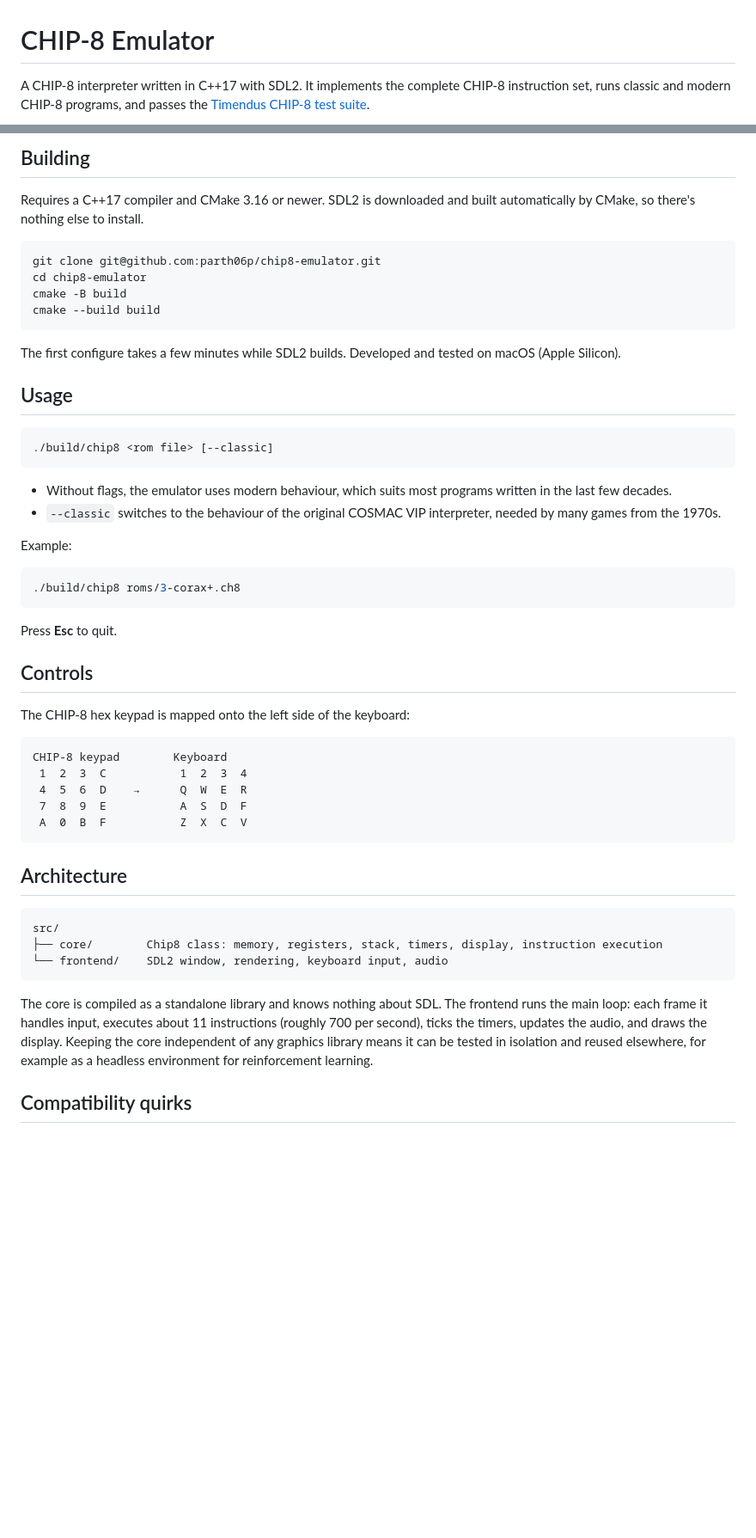
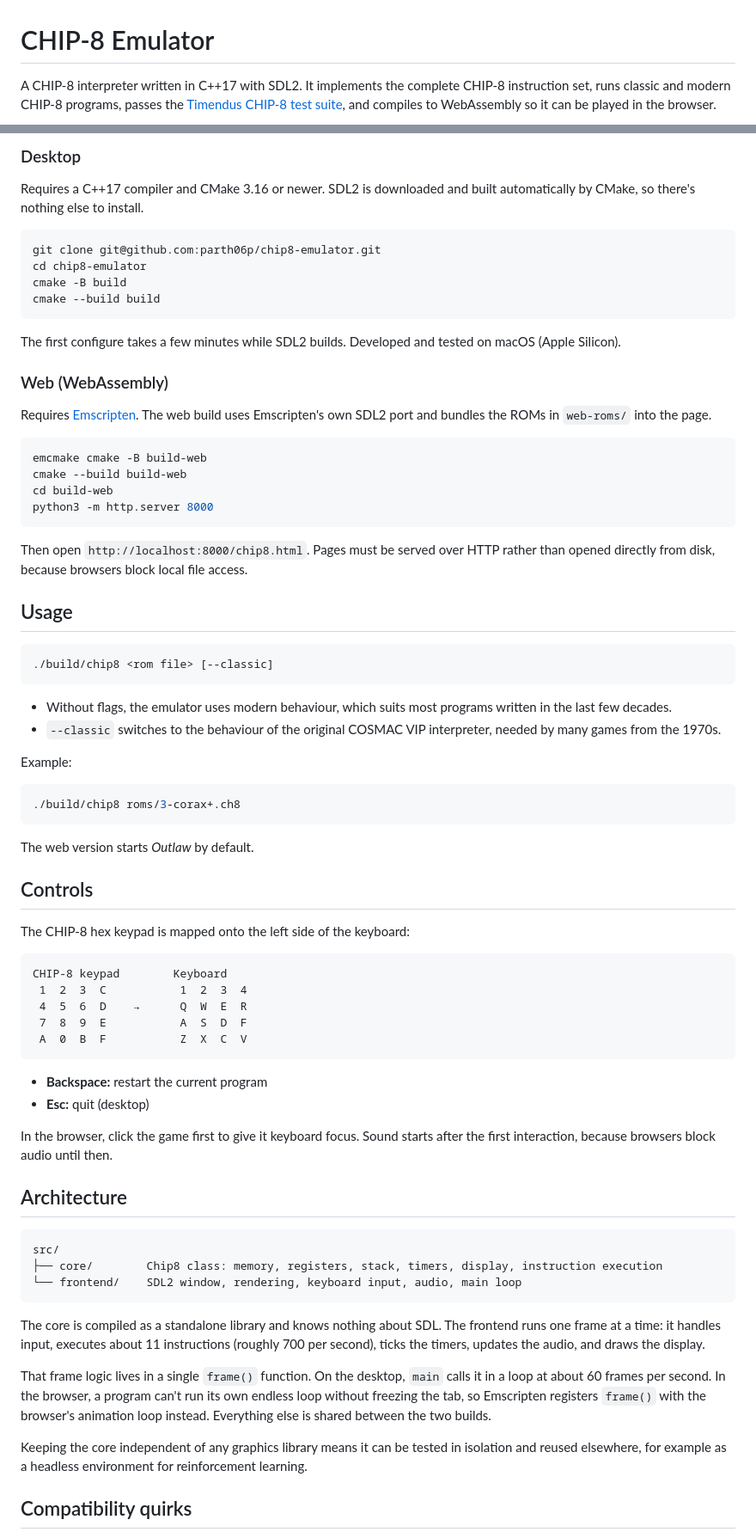
Before and after one commit to parth06p/chip8-emulator, a Markdown page: README.md, 2 parts joined by grey strips. Shown at 86% size. Drawn GitHub-style; blank space fills up the shorter version.

Commit message:
feat: WebAssembly build playable in the browser

````diff
--- a/README.md
+++ b/README.md
@@ -1,4 +1,4 @@
 # CHIP-8 Emulator
 
-A CHIP-8 interpreter written in C++17 with SDL2. It implements the complete CHIP-8 instruction set, runs classic and modern CHIP-8 programs, and passes the [Timendus CHIP-8 test suite](https://github.com/Timendus/chip8-test-suite).
+A CHIP-8 interpreter written in C++17 with SDL2. It implements the complete CHIP-8 instruction set, runs classic and modern CHIP-8 programs, passes the [Timendus CHIP-8 test suite](https://github.com/Timendus/chip8-test-suite), and compiles to WebAssembly so it can be played in the browser.
 
@@ -27,5 +29,5 @@ Passes the Corax+ opcode test, the flags test, the keypad test, and the quirks t
 
-## Building
+### Desktop
 
 Requires a C++17 compiler and CMake 3.16 or newer. SDL2 is downloaded and built automatically by CMake, so there's nothing else to install.
 
@@ -37,6 +39,19 @@ cmake --build build
 ```
 
 The first configure takes a few minutes while SDL2 builds. Developed and tested on macOS (Apple Silicon).
+
+### Web (WebAssembly)
+
+Requires [Emscripten](https://emscripten.org/). The web build uses Emscripten's own SDL2 port and bundles the ROMs in `web-roms/` into the page.
+
+```bash
+emcmake cmake -B build-web
+cmake --build build-web
+cd build-web
+python3 -m http.server 8000
+```
+
+Then open `http://localhost:8000/chip8.html`. Pages must be served over HTTP rather than opened directly from disk, because browsers block local file access.
 
 ## Usage
 
@@ -53,7 +68,7 @@ Example:
 ./build/chip8 roms/3-corax+.ch8
 ```
 
-Press **Esc** to quit.
+The web version starts *Outlaw* by default.
 
 ## Controls
 
@@ -67,15 +82,24 @@ CHIP-8 keypad        Keyboard
  A  0  B  F           Z  X  C  V
 ```
 
+- **Backspace:** restart the current program
+- **Esc:** quit (desktop)
+
+In the browser, click the game first to give it keyboard focus. Sound starts after the first interaction, because browsers block audio until then.
+
 ## Architecture
 
 ```
 src/
 ├── core/        Chip8 class: memory, registers, stack, timers, display, instruction execution
-└── frontend/    SDL2 window, rendering, keyboard input, audio
+└── frontend/    SDL2 window, rendering, keyboard input, audio, main loop
 ```
 
-The core is compiled as a standalone library and knows nothing about SDL. The frontend runs the main loop: each frame it handles input, executes about 11 instructions (roughly 700 per second), ticks the timers, updates the audio, and draws the display. Keeping the core independent of any graphics library means it can be tested in isolation and reused elsewhere, for example as a headless environment for reinforcement learning.
+The core is compiled as a standalone library and knows nothing about SDL. The frontend runs one frame at a time: it handles input, executes about 11 instructions (roughly 700 per second), ticks the timers, updates the audio, and draws the display.
+
+That frame logic lives in a single `frame()` function. On the desktop, `main` calls it in a loop at about 60 frames per second. In the browser, a program can't run its own endless loop without freezing the tab, so Emscripten registers `frame()` with the browser's animation loop instead. Everything else is shared between the two builds.
+
+Keeping the core independent of any graphics library means it can be tested in isolation and reused elsewhere, for example as a headless environment for reinforcement learning.
 
 ## Compatibility quirks
 
````
Also changed, not shown: other parts of README.md (+9 -4 lines).
